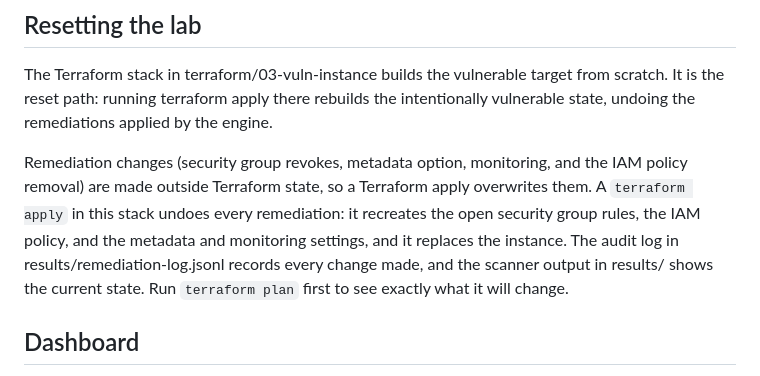
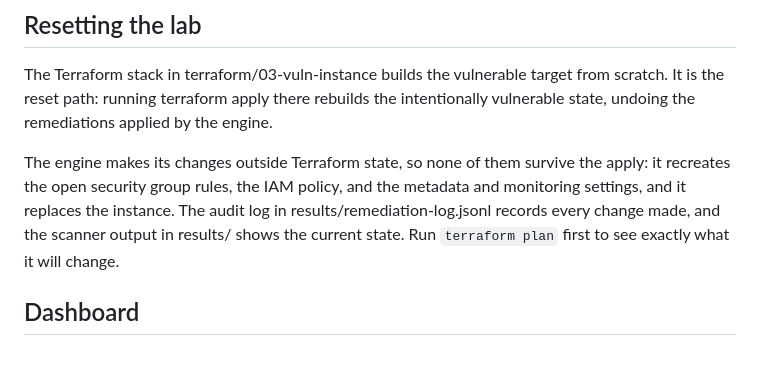
Before and after one commit to ronankongala/ec2-vuln-lab, a Markdown page: README.md, the part around the change. Drawn GitHub-style.

Commit message:
Tighten reset note in README

```diff
--- a/README.md
+++ b/README.md
@@ -92,7 +92,7 @@ Before the target is built, Terraform sets up an SCP that blocks public IPs, int
 
 The Terraform stack in terraform/03-vuln-instance builds the vulnerable target from scratch. It is the reset path: running terraform apply there rebuilds the intentionally vulnerable state, undoing the remediations applied by the engine.
 
-Remediation changes (security group revokes, metadata option, monitoring, and the IAM policy removal) are made outside Terraform state, so a Terraform apply overwrites them. A `terraform apply` in this stack undoes every remediation: it recreates the open security group rules, the IAM policy, and the metadata and monitoring settings, and it replaces the instance. The audit log in results/remediation-log.jsonl records every change made, and the scanner output in results/ shows the current state. Run `terraform plan` first to see exactly what it will change.
+The engine makes its changes outside Terraform state, so none of them survive the apply: it recreates the open security group rules, the IAM policy, and the metadata and monitoring settings, and it replaces the instance. The audit log in results/remediation-log.jsonl records every change made, and the scanner output in results/ shows the current state. Run `terraform plan` first to see exactly what it will change.
 
 ## Dashboard
 
```
